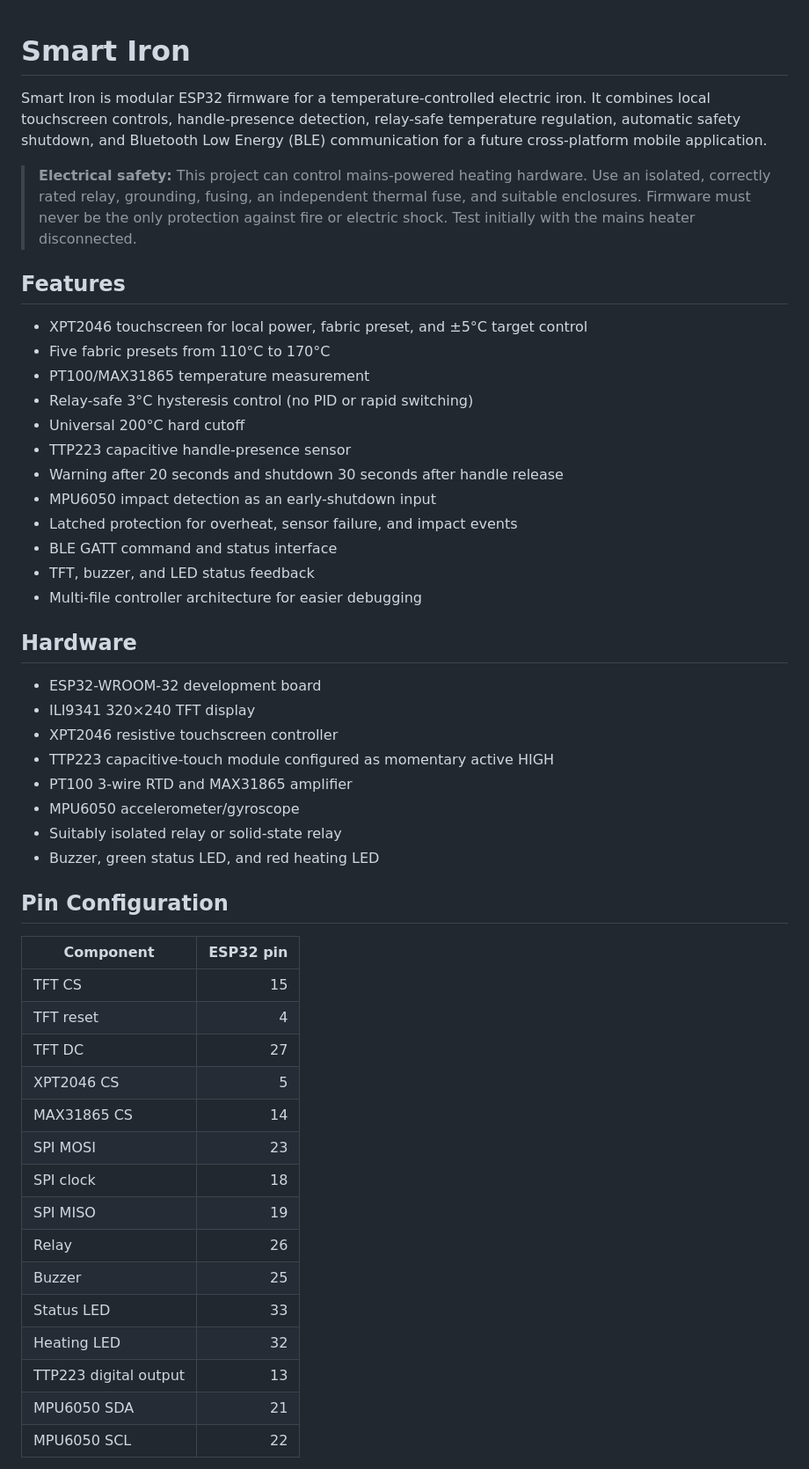
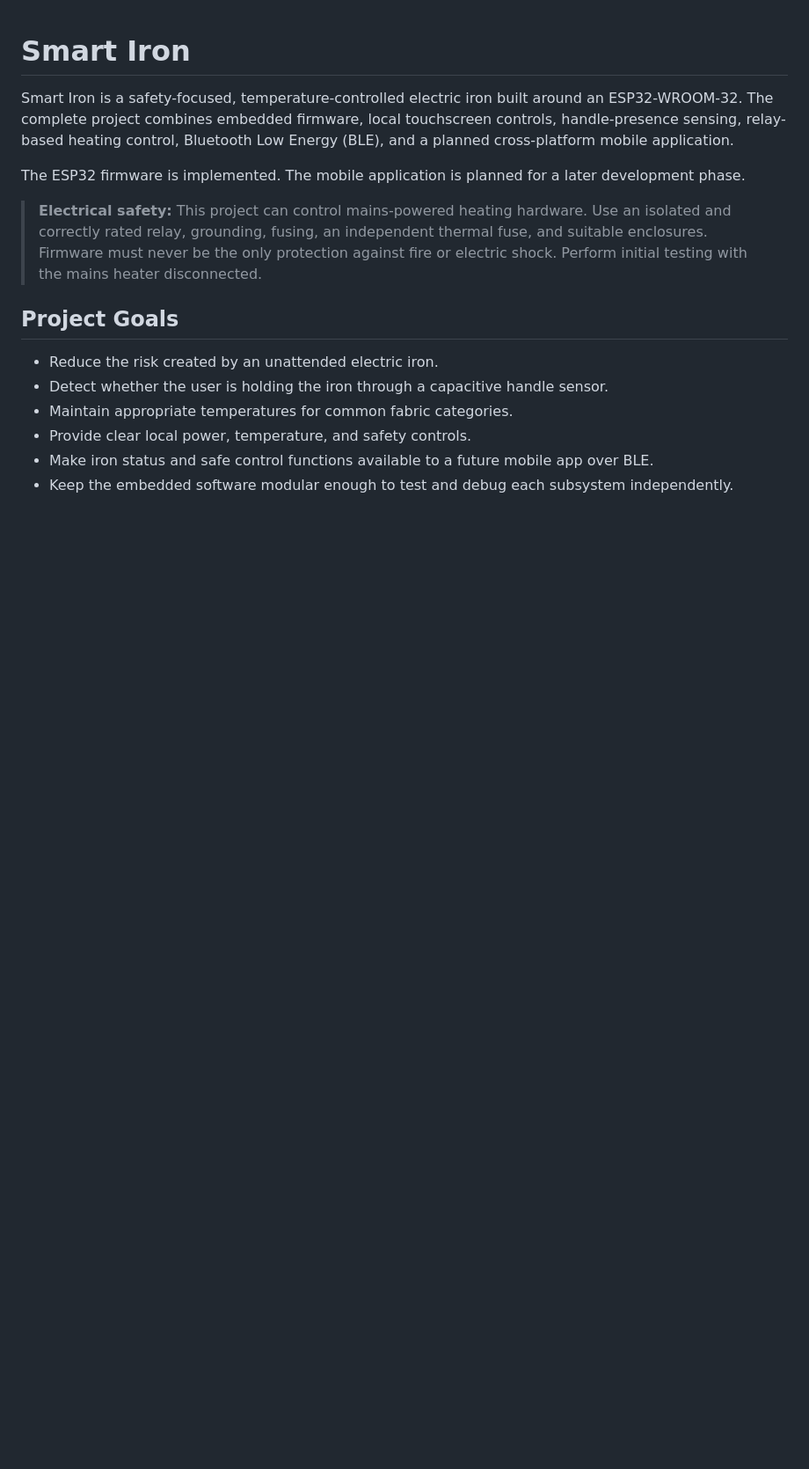
Before and after one commit to Avo1234/Smart-Iron, a Markdown page: README.md, the part around one of its changes. Shown at 88% size. Rendered like a GitHub page; blank space fills up the shorter version.

Commit message:
docs: add complete project overview

```diff
--- a/README.md
+++ b/README.md
@@ -1,52 +1,17 @@
 # Smart Iron
 
-Smart Iron is modular ESP32 firmware for a temperature-controlled electric iron. It combines local touchscreen controls, handle-presence detection, relay-safe temperature regulation, automatic safety shutdown, and Bluetooth Low Energy (BLE) communication for a future cross-platform mobile application.
+Smart Iron is a safety-focused, temperature-controlled electric iron built around an ESP32-WROOM-32. The complete project combines embedded firmware, local touchscreen controls, handle-presence sensing, relay-based heating control, Bluetooth Low Energy (BLE), and a planned cross-platform mobile application.
 
-> **Electrical safety:** This project can control mains-powered heating hardware. Use an isolated, correctly rated relay, grounding, fusing, an independent thermal fuse, and suitable enclosures. Firmware must never be the only protection against fire or electric shock. Test initially with the mains heater disconnected.
+The ESP32 firmware is implemented. The mobile application is planned for a later development phase.
 
-## Features
+> **Electrical safety:** This project can control mains-powered heating hardware. Use an isolated and correctly rated relay, grounding, fusing, an independent thermal fuse, and suitable enclosures. Firmware must never be the only protection against fire or electric shock. Perform initial testing with the mains heater disconnected.
 
-- XPT2046 touchscreen for local power, fabric preset, and ±5°C target control
-- Five fabric presets from 110°C to 170°C
-- PT100/MAX31865 temperature measurement
-- Relay-safe 3°C hysteresis control (no PID or rapid switching)
-- Universal 200°C hard cutoff
-- TTP223 capacitive handle-presence sensor
-- Warning after 20 seconds and shutdown 30 seconds after handle release
-- MPU6050 impact detection as an early-shutdown input
-- Latched protection for overheat, sensor failure, and impact events
-- BLE GATT command and status interface
-- TFT, buzzer, and LED status feedback
-- Multi-file controller architecture for easier debugging
+## Project Goals
 
-## Hardware
+- Reduce the risk created by an unattended electric iron.
+- Detect whether the user is holding the iron through a capacitive handle sensor.
+- Maintain appropriate temperatures for common fabric categories.
+- Provide clear local power, temperature, and safety controls.
+- Make iron status and safe control functions available to a future mobile app over BLE.
+- Keep the embedded software modular enough to test and debug each subsystem independently.
 
-- ESP32-WROOM-32 development board
-- ILI9341 320×240 TFT display
-- XPT2046 resistive touchscreen controller
-- TTP223 capacitive-touch module configured as momentary active HIGH
-- PT100 3-wire RTD and MAX31865 amplifier
-- MPU6050 accelerometer/gyroscope
-- Suitably isolated relay or solid-state relay
-- Buzzer, green status LED, and red heating LED
-
-## Pin Configuration
-
-| Component | ESP32 pin |
-|---|---:|
-| TFT CS | 15 |
-| TFT reset | 4 |
-| TFT DC | 27 |
-| XPT2046 CS | 5 |
-| MAX31865 CS | 14 |
-| SPI MOSI | 23 |
-| SPI clock | 18 |
-| SPI MISO | 19 |
-| Relay | 26 |
-| Buzzer | 25 |
-| Status LED | 33 |
-| Heating LED | 32 |
-| TTP223 digital output | 13 |
-| MPU6050 SDA | 21 |
-| MPU6050 SCL | 22 |
-
```
Also changed, not shown: other parts of README.md (+69 -104 lines).
